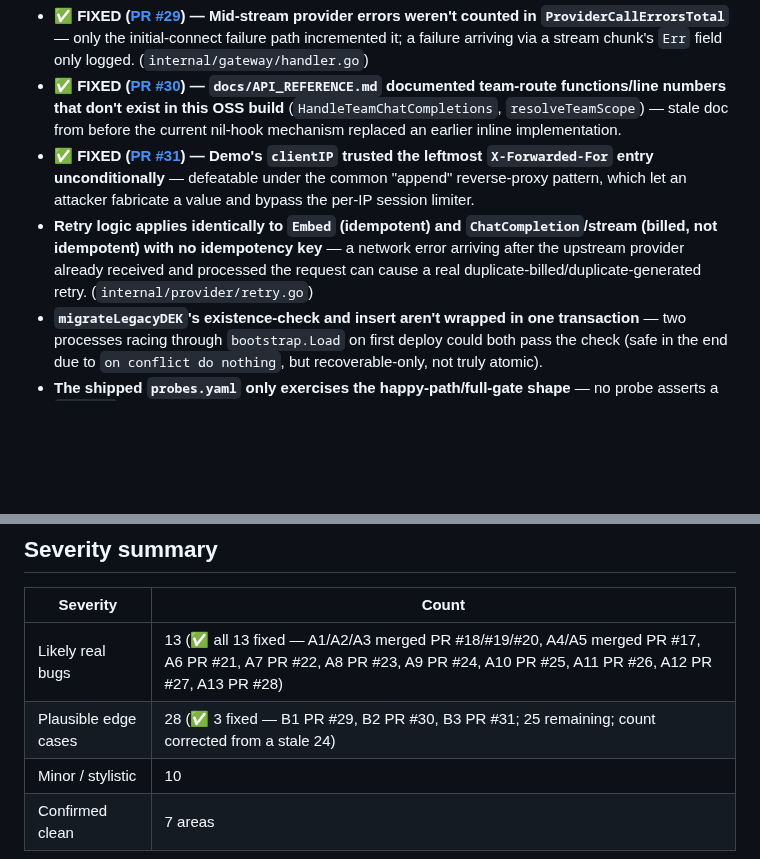
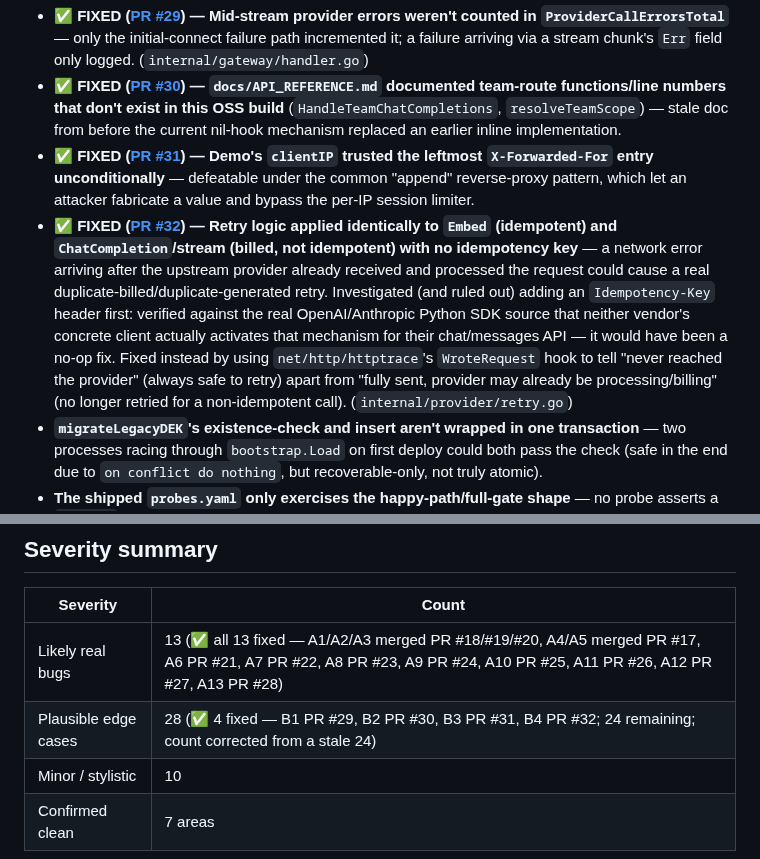
Before and after one commit to hupi-dev/hupi, a Markdown page: docs/CODEBASE_SURVEY_AND_REVIEW.md, 2 parts joined by grey strips. Rendered like a GitHub page; blank space fills up the shorter version.

Commit message:
review: mark finding B4 fixed (PR #32)
The provider retry idempotency gap is now fixed and merged as PR #32 -
update the finding's own bullet (recording the Idempotency-Key header
investigation that was ruled out, and the real httptrace-based fix that
replaced it) and the severity summary's fixed count (3 -> 4, 25
remaining -> 24).

Co-Authored-By: Claude Sonnet 5 <noreply@anthropic.com>

```diff
--- a/docs/CODEBASE_SURVEY_AND_REVIEW.md
+++ b/docs/CODEBASE_SURVEY_AND_REVIEW.md
@@ -423,7 +423,7 @@ behavior.
 - **✅ FIXED ([PR #29](https://github.com/hupi-dev/hupi/pull/29)) — Mid-stream provider errors weren't counted in `ProviderCallErrorsTotal`** — only the initial-connect failure path incremented it; a failure arriving via a stream chunk's `Err` field only logged. (`internal/gateway/handler.go`)
 - **✅ FIXED ([PR #30](https://github.com/hupi-dev/hupi/pull/30)) — `docs/API_REFERENCE.md` documented team-route functions/line numbers that don't exist in this OSS build** (`HandleTeamChatCompletions`, `resolveTeamScope`) — stale doc from before the current nil-hook mechanism replaced an earlier inline implementation.
 - **✅ FIXED ([PR #31](https://github.com/hupi-dev/hupi/pull/31)) — Demo's `clientIP` trusted the leftmost `X-Forwarded-For` entry unconditionally** — defeatable under the common "append" reverse-proxy pattern, which let an attacker fabricate a value and bypass the per-IP session limiter.
-- **Retry logic applies identically to `Embed` (idempotent) and `ChatCompletion`/stream (billed, not idempotent) with no idempotency key** — a network error arriving after the upstream provider already received and processed the request can cause a real duplicate-billed/duplicate-generated retry. (`internal/provider/retry.go`)
+- **✅ FIXED ([PR #32](https://github.com/hupi-dev/hupi/pull/32)) — Retry logic applied identically to `Embed` (idempotent) and `ChatCompletion`/stream (billed, not idempotent) with no idempotency key** — a network error arriving after the upstream provider already received and processed the request could cause a real duplicate-billed/duplicate-generated retry. Investigated (and ruled out) adding an `Idempotency-Key` header first: verified against the real OpenAI/Anthropic Python SDK source that neither vendor's concrete client actually activates that mechanism for their chat/messages API — it would have been a no-op fix. Fixed instead by using `net/http/httptrace`'s `WroteRequest` hook to tell "never reached the provider" (always safe to retry) apart from "fully sent, provider may already be processing/billing" (no longer retried for a non-idempotent call). (`internal/provider/retry.go`)
 - **`migrateLegacyDEK`'s existence-check and insert aren't wrapped in one transaction** — two processes racing through `bootstrap.Load` on first deploy could both pass the check (safe in the end due to `on conflict do nothing`, but recoverable-only, not truly atomic).
 - **The shipped `probes.yaml` only exercises the happy-path/full-gate shape** — no probe asserts a `partial` gate, a correctly-skipped irrelevant query, or a non-default scope; a regression that always over-matches to "full gate" would pass every shipped probe.
 - **`vectorSearchEpisodes` is the one retrieval path that never received the timeframe hard-filter fix five sibling paths got** — a "last month"-shaped query can still surface a temporally-wrong raw episode verbatim via the vector path alone. (`internal/store/retrieve.go`)
@@ -504,7 +504,7 @@ just to pad the findings list:
 | Severity | Count |
 |---|---|
 | Likely real bugs | 13 (✅ all 13 fixed — A1/A2/A3 merged PR #18/#19/#20, A4/A5 merged PR #17, A6 PR #21, A7 PR #22, A8 PR #23, A9 PR #24, A10 PR #25, A11 PR #26, A12 PR #27, A13 PR #28) |
-| Plausible edge cases | 28 (✅ 3 fixed — B1 PR #29, B2 PR #30, B3 PR #31; 25 remaining; count corrected from a stale 24) |
+| Plausible edge cases | 28 (✅ 4 fixed — B1 PR #29, B2 PR #30, B3 PR #31, B4 PR #32; 24 remaining; count corrected from a stale 24) |
 | Minor / stylistic | 10 |
 | Confirmed clean | 7 areas |
 
```
